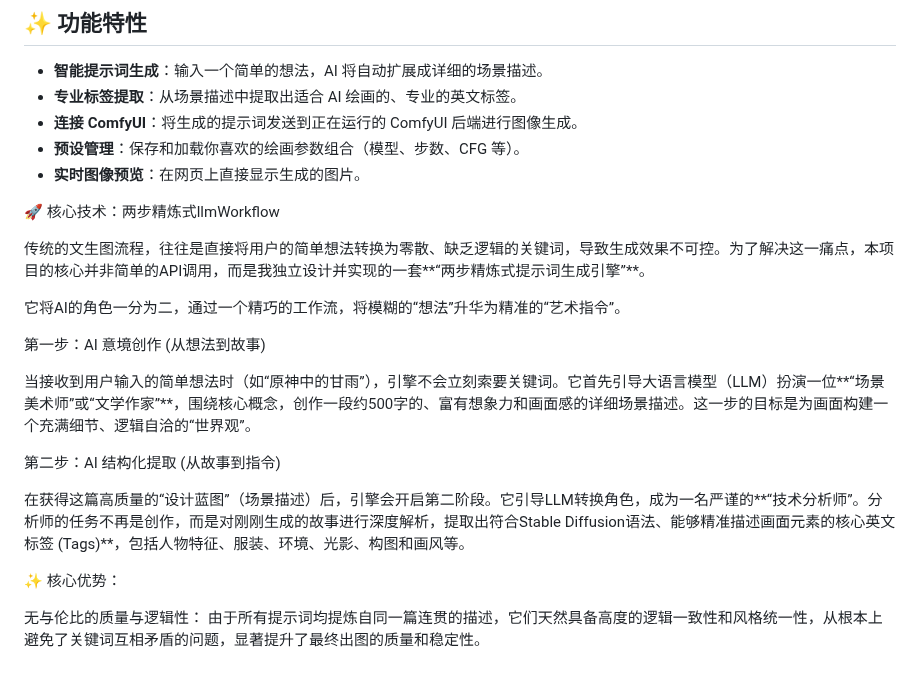
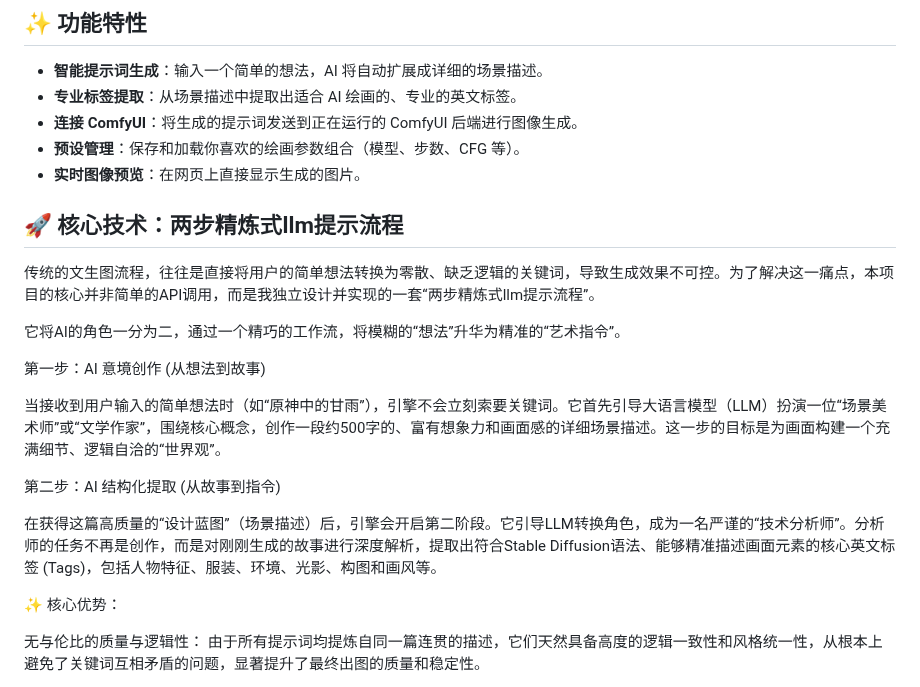
Before and after one commit to lianzhiyuanh/-LLM-ComfyUI-, a Markdown page: README.md, the part around the change. GitHub-like rendering.

Commit message:
更新 README.md

```diff
--- a/README.md
+++ b/README.md
@@ -10,19 +10,19 @@
 - **预设管理**：保存和加载你喜欢的绘画参数组合（模型、步数、CFG 等）。
 - **实时图像预览**：在网页上直接显示生成的图片。
 
-🚀 核心技术：两步精炼式llmWorkflow
+## 🚀 核心技术：两步精炼式llm提示流程
 
-传统的文生图流程，往往是直接将用户的简单想法转换为零散、缺乏逻辑的关键词，导致生成效果不可控。为了解决这一痛点，本项目的核心并非简单的API调用，而是我独立设计并实现的一套**“两步精炼式提示词生成引擎”**。
+传统的文生图流程，往往是直接将用户的简单想法转换为零散、缺乏逻辑的关键词，导致生成效果不可控。为了解决这一痛点，本项目的核心并非简单的API调用，而是我独立设计并实现的一套“两步精炼式llm提示流程”。
 
 它将AI的角色一分为二，通过一个精巧的工作流，将模糊的“想法”升华为精准的“艺术指令”。
 
 第一步：AI 意境创作 (从想法到故事)
 
-当接收到用户输入的简单想法时（如“原神中的甘雨”），引擎不会立刻索要关键词。它首先引导大语言模型（LLM）扮演一位**“场景美术师”或“文学作家”**，围绕核心概念，创作一段约500字的、富有想象力和画面感的详细场景描述。这一步的目标是为画面构建一个充满细节、逻辑自洽的“世界观”。
+当接收到用户输入的简单想法时（如“原神中的甘雨”），引擎不会立刻索要关键词。它首先引导大语言模型（LLM）扮演一位“场景美术师”或“文学作家”，围绕核心概念，创作一段约500字的、富有想象力和画面感的详细场景描述。这一步的目标是为画面构建一个充满细节、逻辑自洽的“世界观”。
 
 第二步：AI 结构化提取 (从故事到指令)
 
-在获得这篇高质量的“设计蓝图”（场景描述）后，引擎会开启第二阶段。它引导LLM转换角色，成为一名严谨的**“技术分析师”。分析师的任务不再是创作，而是对刚刚生成的故事进行深度解析，提取出符合Stable Diffusion语法、能够精准描述画面元素的核心英文标签 (Tags)**，包括人物特征、服装、环境、光影、构图和画风等。
+在获得这篇高质量的“设计蓝图”（场景描述）后，引擎会开启第二阶段。它引导LLM转换角色，成为一名严谨的“技术分析师”。分析师的任务不再是创作，而是对刚刚生成的故事进行深度解析，提取出符合Stable Diffusion语法、能够精准描述画面元素的核心英文标签 (Tags)，包括人物特征、服装、环境、光影、构图和画风等。
 
 ✨ 核心优势：
 
```
